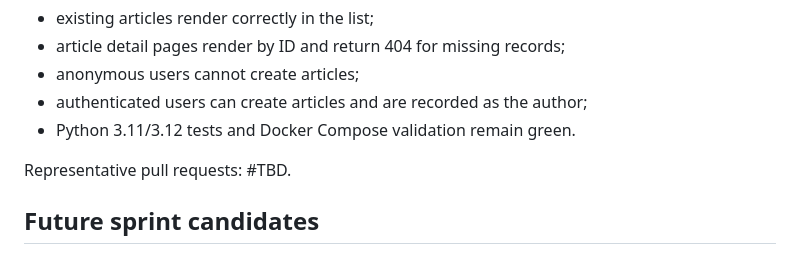
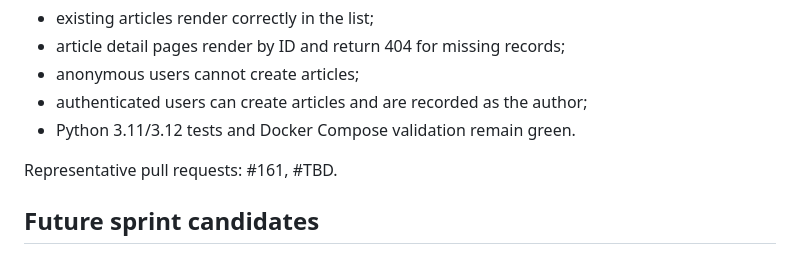
Before and after one commit to drakeg/tickets, a Markdown page: docs/SPRINTS.md, the part around the change. GitHub-like rendering.

Commit message:
Record Sprint 4 core pull request

```diff
--- a/docs/SPRINTS.md
+++ b/docs/SPRINTS.md
@@ -133,7 +133,7 @@ Acceptance criteria:
 - authenticated users can create articles and are recorded as the author;
 - Python 3.11/3.12 tests and Docker Compose validation remain green.
 
-Representative pull requests: #TBD.
+Representative pull requests: #161, #TBD.
 
 ## Future sprint candidates
 
```
